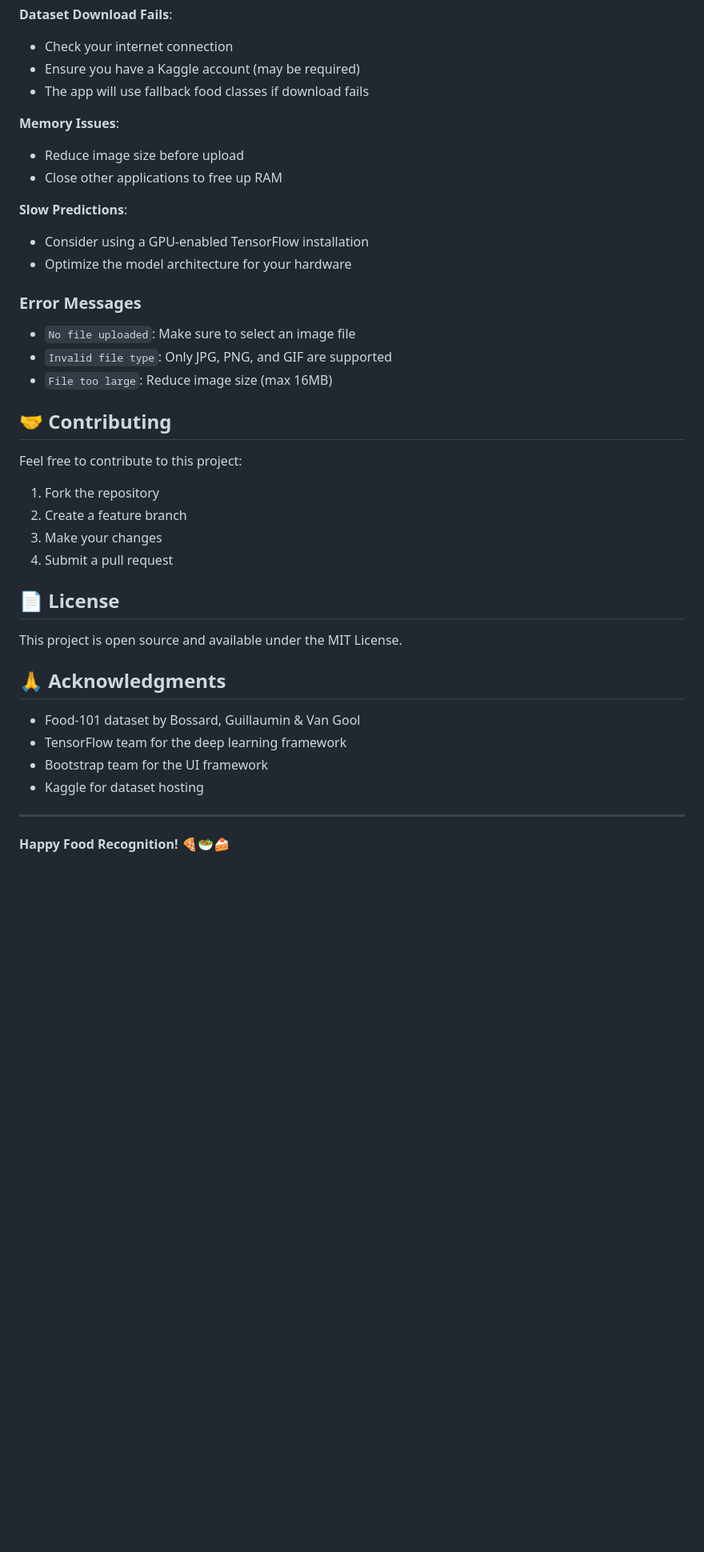
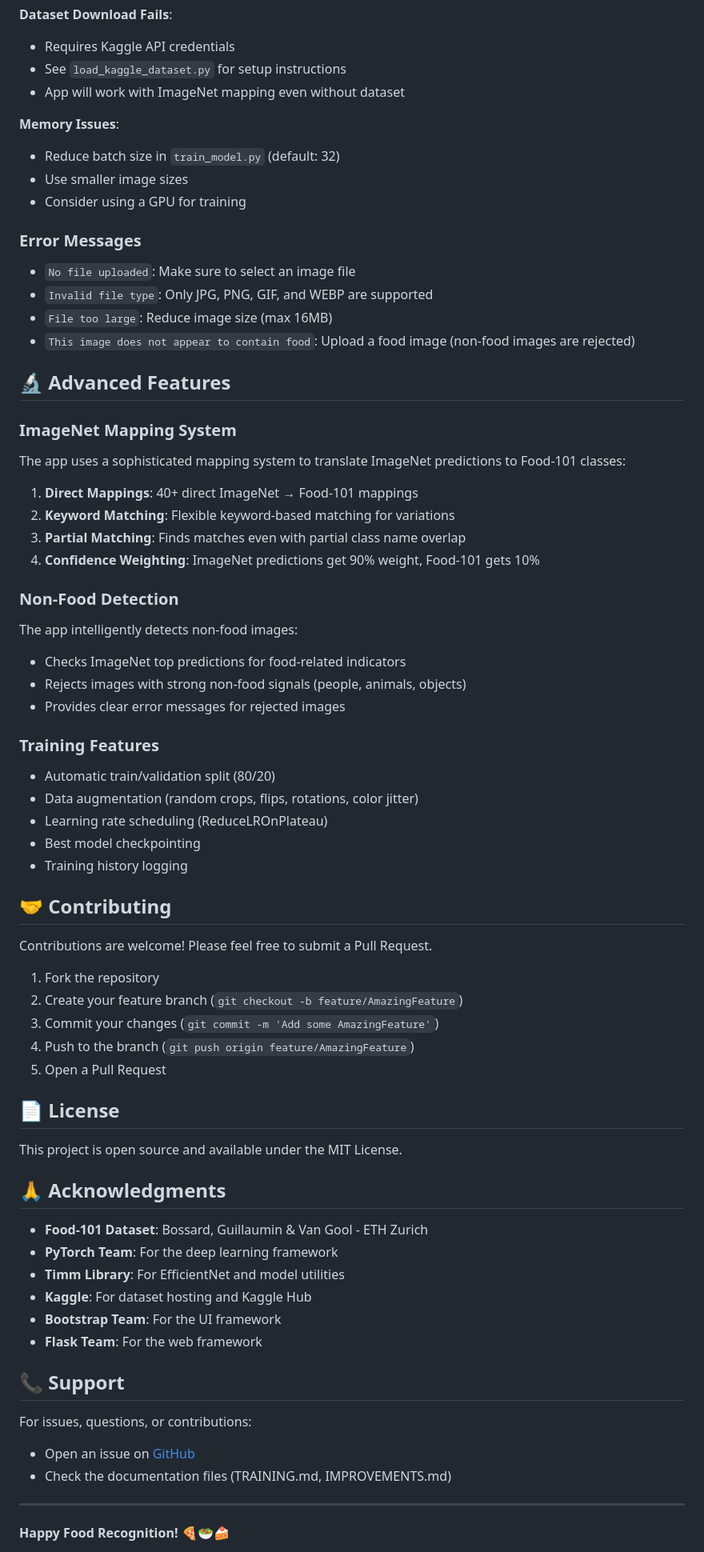
Before and after one commit to asitjain16/Food-Recognisation, a Markdown page: README.md, the part around the change printed below. Shown: that part at 80% size. Rendered like a GitHub page; blank space fills up the shorter version.

```diff
--- a/README.md
+++ b/README.md
@@ -142,30 +218,55 @@ To use your own trained model:
 **Dataset Download Fails**:
-- Check your internet connection
-- Ensure you have a Kaggle account (may be required)
-- The app will use fallback food classes if download fails
+- Requires Kaggle API credentials
+- See `load_kaggle_dataset.py` for setup instructions
+- App will work with ImageNet mapping even without dataset
 
 **Memory Issues**:
-- Reduce image size before upload
-- Close other applications to free up RAM
-
-**Slow Predictions**:
-- Consider using a GPU-enabled TensorFlow installation
-- Optimize the model architecture for your hardware
+- Reduce batch size in `train_model.py` (default: 32)
+- Use smaller image sizes
+- Consider using a GPU for training
 
 ### Error Messages
 
 - `No file uploaded`: Make sure to select an image file
-- `Invalid file type`: Only JPG, PNG, and GIF are supported
+- `Invalid file type`: Only JPG, PNG, GIF, and WEBP are supported
 - `File too large`: Reduce image size (max 16MB)
+- `This image does not appear to contain food`: Upload a food image (non-food images are rejected)
+
+## 🔬 Advanced Features
+
+### ImageNet Mapping System
+
+The app uses a sophisticated mapping system to translate ImageNet predictions to Food-101 classes:
+
+1. **Direct Mappings**: 40+ direct ImageNet → Food-101 mappings
+2. **Keyword Matching**: Flexible keyword-based matching for variations
+3. **Partial Matching**: Finds matches even with partial class name overlap
+4. **Confidence Weighting**: ImageNet predictions get 90% weight, Food-101 gets 10%
+
+### Non-Food Detection
+
+The app intelligently detects non-food images:
+- Checks ImageNet top predictions for food-related indicators
+- Rejects images with strong non-food signals (people, animals, objects)
+- Provides clear error messages for rejected images
+
+### Training Features
+
+- Automatic train/validation split (80/20)
+- Data augmentation (random crops, flips, rotations, color jitter)
+- Learning rate scheduling (ReduceLROnPlateau)
+- Best model checkpointing
+- Training history logging
 
 ## 🤝 Contributing
 
-Feel free to contribute to this project:
+Contributions are welcome! Please feel free to submit a Pull Request.
 
 1. Fork the repository
-2. Create a feature branch
-3. Make your changes
-4. Submit a pull request
+2. Create your feature branch (`git checkout -b feature/AmazingFeature`)
+3. Commit your changes (`git commit -m 'Add some AmazingFeature'`)
+4. Push to the branch (`git push origin feature/AmazingFeature`)
+5. Open a Pull Request
 
 ## 📄 License
 
@@ -173,10 +274,18 @@ This project is open source and available under the MIT License.
 
 ## 🙏 Acknowledgments
 
-- Food-101 dataset by Bossard, Guillaumin & Van Gool
-- TensorFlow team for the deep learning framework
-- Bootstrap team for the UI framework
-- Kaggle for dataset hosting
+- **Food-101 Dataset**: Bossard, Guillaumin & Van Gool - ETH Zurich
+- **PyTorch Team**: For the deep learning framework
+- **Timm Library**: For EfficientNet and model utilities
+- **Kaggle**: For dataset hosting and Kaggle Hub
+- **Bootstrap Team**: For the UI framework
+- **Flask Team**: For the web framework
+
+## 📞 Support
+
+For issues, questions, or contributions:
+- Open an issue on [GitHub](https://github.com/asitjain16/Food-Recognisation/issues)
+- Check the documentation files (TRAINING.md, IMPROVEMENTS.md)
 
 ---
 
```
Also changed, not shown: other parts of README.md (+139 -61 lines).
